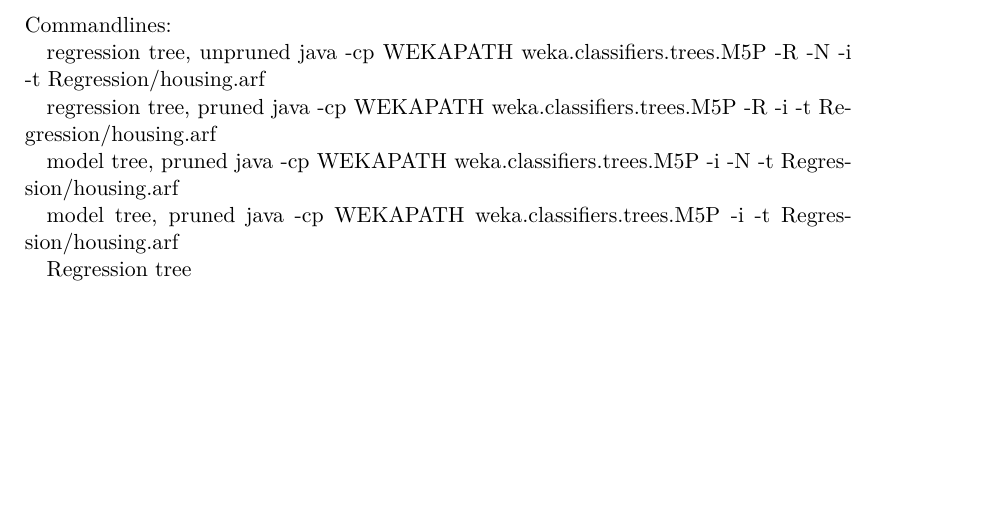
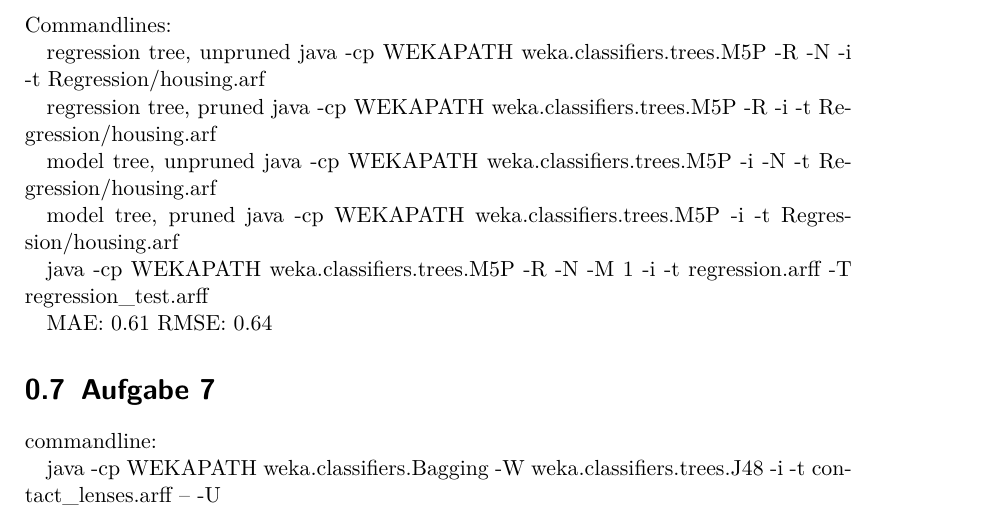
Before and after one commit to langbaeh/ML2010Stuff, a LaTeX document (main.tex): part of page 5 of 5, cut so that both start at the same text, the shorter picture padded with empty space. Compiled offline with pdfLaTeX.

Commit message:
commandline fuer aufgabe 7

```diff
--- a/main.tex
+++ b/main.tex
@@ -157,13 +157,12 @@
 regression tree, pruned
 java -cp WEKAPATH weka.classifiers.trees.M5P -R -i -t Regression/housing.arf
 
-model tree, pruned
+model tree, unpruned
 java -cp WEKAPATH weka.classifiers.trees.M5P -i -N -t Regression/housing.arf
 
 model tree, pruned
 java -cp WEKAPATH weka.classifiers.trees.M5P -i -t Regression/housing.arf
 
-Regression tree
 \begin{table}
 \begin{tabular}{c|c|c|c|c|c|c|c|c}
                 Datensatz  & \emph{R P MAE } & \emph{R U MAE} & \emph{M P MAE} & \emph{M P MAE} &
@@ -179,10 +178,19 @@
 
 
 
+java -cp WEKAPATH weka.classifiers.trees.M5P -R -N -M 1 -i -t regression.arff -T regression\_test.arff
 
+
+MAE: 0.61
+RMSE: 0.64
 
 %section sec:aufgabe_6_regressionsbaume (end)
 
+\section{Aufgabe 7}
+
+commandline:
+
+java -cp WEKAPATH weka.classifiers.Bagging -W weka.classifiers.trees.J48 -i -t contact\_lenses.arff -- -U
 
 
 
```
